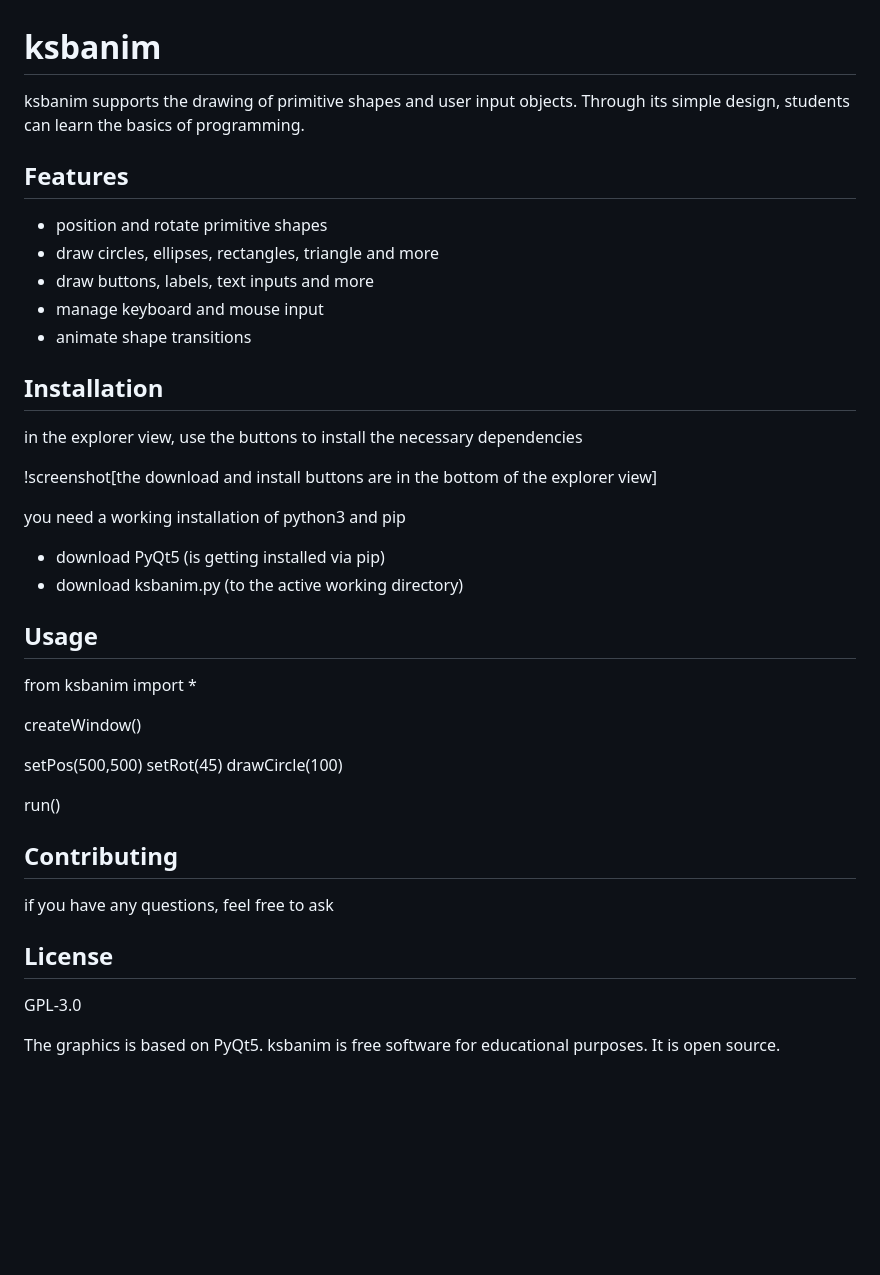
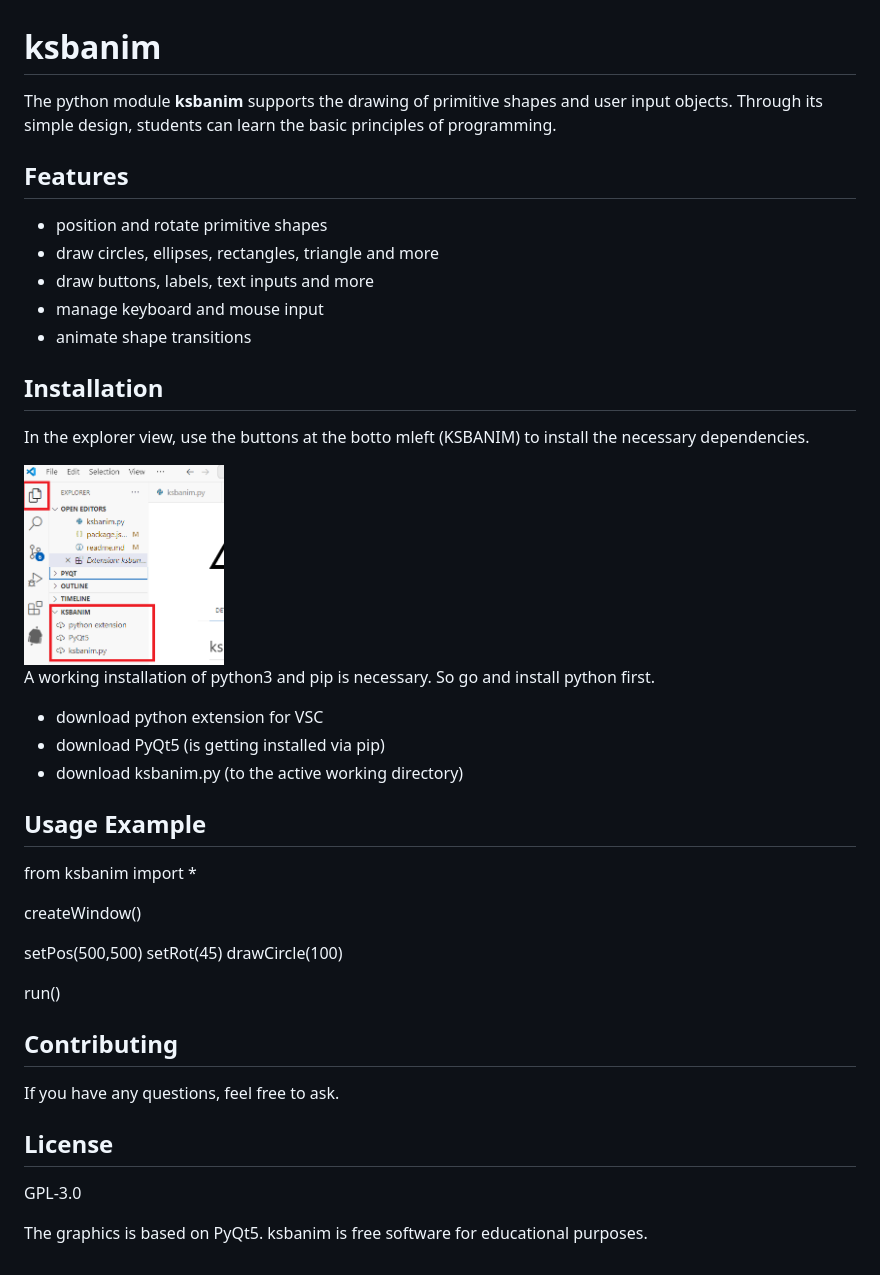
Before and after one commit to tunnelrind/ksbanim, a Markdown page: readme.md, the part around the change. Rendered like a GitHub page; pictures changed too: images/screenshot.png; blank space fills up the shorter version.

Commit message:
smaller screenshot

```diff
--- a/readme.md
+++ b/readme.md
@@ -1,6 +1,6 @@
 # ksbanim
 
-ksbanim supports the drawing of primitive shapes and user input objects. Through its simple design, students can learn the basics of programming.
+The python module **ksbanim** supports the drawing of primitive shapes and user input objects. Through its simple design, students can learn the basic principles of programming.
 
 ## Features
 
@@ -12,16 +12,17 @@ ksbanim supports the drawing of primitive shapes and user input objects. Through
 
 ## Installation
 
-in the explorer view, use the buttons to install the necessary dependencies
+In the explorer view, use the buttons at the botto mleft (KSBANIM) to install the necessary dependencies.
 
-!screenshot[the download and install buttons are in the bottom of the explorer view]
+<img src="https://raw.githubusercontent.com/tunnelrind/ksbanim/4661cfacc0b00a21fbcded36300b883c65a80a2a/images/screenshot.png" alt="screenshot" width="200"/>
 
-you need a working installation of python3 and pip
+A working installation of python3 and pip is necessary. So go and install python first.
 
+* download python extension for VSC
 * download PyQt5 (is getting installed via pip)
 * download ksbanim.py (to the active working directory)
 
-## Usage
+## Usage Example
 
 from ksbanim import *
 
@@ -35,10 +36,10 @@ run()
 
 ## Contributing
 
-if you have any questions, feel free to ask
+If you have any questions, feel free to ask.
 
 ## License
 
 GPL-3.0
 
-The graphics is based on PyQt5. ksbanim is free software for educational purposes. It is open source.
+The graphics is based on PyQt5. ksbanim is free software for educational purposes.
```
